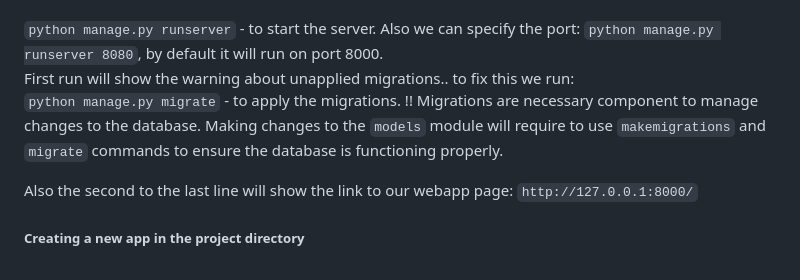
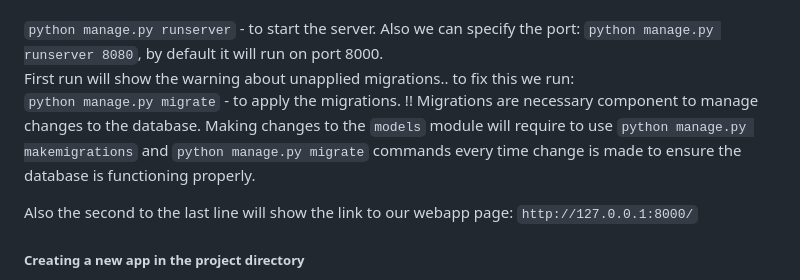
Before and after one commit to svvoii/django_tuto, a Markdown page: README.md, the part around the change. Rendered like a GitHub page.

```diff
--- a/README.md
+++ b/README.md
@@ -55,7 +55,7 @@ The following commands shall be run in the project directory and with the virtua
 `python manage.py runserver` - to start the server. Also we can specify the port: `python manage.py runserver 8080`, by default it will run on port 8000.
 First run will show the warning about unapplied migrations.. to fix this we run:
 `python manage.py migrate` - to apply the migrations.
-!! Migrations are necessary component to manage changes to the database. Making changes to the `models` module will require to use `makemigrations` and `migrate` commands to ensure the database is functioning properly.
+!! Migrations are necessary component to manage changes to the database. Making changes to the `models` module will require to use `python manage.py makemigrations` and `python manage.py migrate` commands every time change is made to ensure the database is functioning properly.
 
 Also the second to the last line will show the link to our webapp page: `http://127.0.0.1:8000/`
 
```
